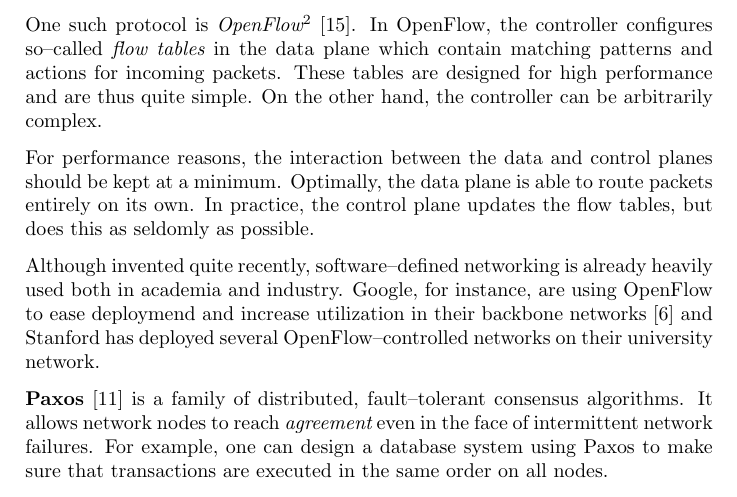
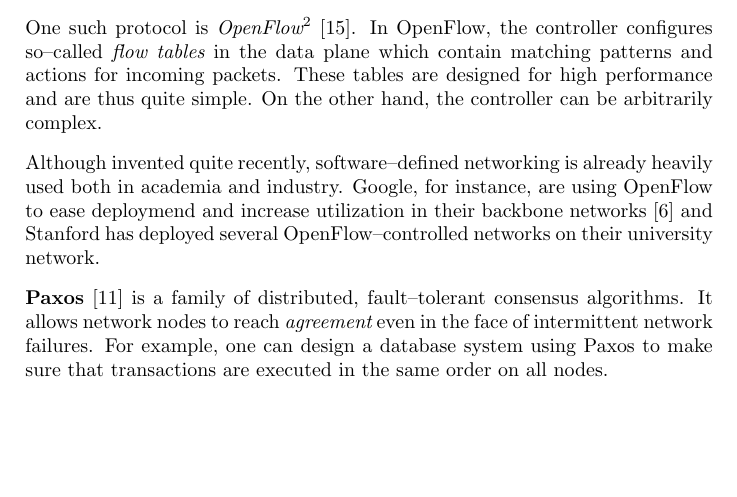
Before and after one commit to cslarsen/bachelor, a LaTeX thesis (thesis/thesis.tex, which reads thesis/introduction.tex): part of page 8 of 30, cut so that both start at the same text, the shorter picture padded with empty space. Compiled offline with pdfLaTeX.

Commit message:
Removed paragraph

```diff
--- a/thesis/introduction.tex
+++ b/thesis/introduction.tex
@@ -24,12 +24,6 @@
 for incoming packets.  These tables are designed for high performance
 and are thus quite simple.  On the other hand, the controller can be
 arbitrarily complex.
-
-For performance reasons, the interaction between the data and
-control planes should be kept at a minimum.  Optimally, the
-data plane is able to route packets entirely on its own.  In practice, the
-control plane updates the flow tables, but does this as seldomly as
-possible.
 
 Although invented quite recently, software--defined networking is already
 heavily used both in academia and industry.  Google, for instance, are using
```
